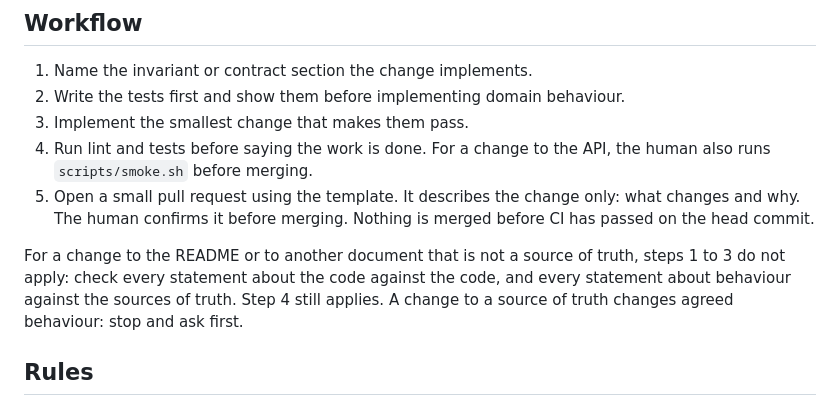
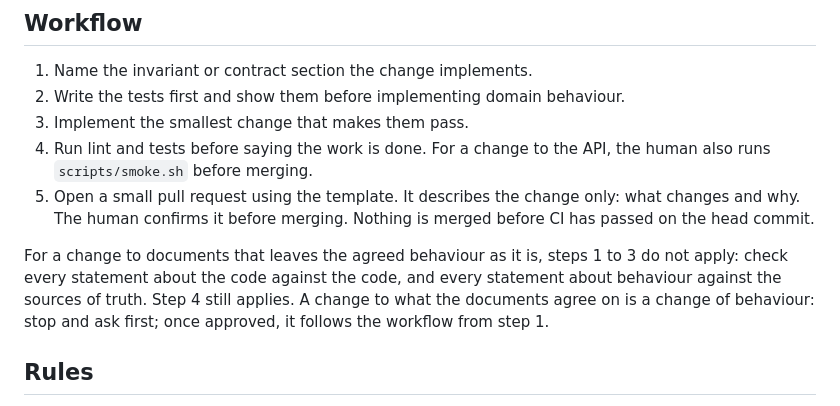
Before and after one commit to furkankuscu08/blue_harvest, a Markdown page: AGENTS.md, the part around the change. Rendered like a GitHub page.

```diff
--- a/AGENTS.md
+++ b/AGENTS.md
@@ -35,7 +35,7 @@ Implement and fix code against these sources of truth.
 4. Run lint and tests before saying the work is done. For a change to the API, the human also runs `scripts/smoke.sh` before merging.
 5. Open a small pull request using the template. It describes the change only: what changes and why. The human confirms it before merging. Nothing is merged before CI has passed on the head commit.
 
-For a change to the README or to another document that is not a source of truth, steps 1 to 3 do not apply: check every statement about the code against the code, and every statement about behaviour against the sources of truth. Step 4 still applies. A change to a source of truth changes agreed behaviour: stop and ask first.
+For a change to documents that leaves the agreed behaviour as it is, steps 1 to 3 do not apply: check every statement about the code against the code, and every statement about behaviour against the sources of truth. Step 4 still applies. A change to what the documents agree on is a change of behaviour: stop and ask first; once approved, it follows the workflow from step 1.
 
 ## Rules
 
```
Also changed, not shown: docs/ai-usage.md (+3 -3 lines), docs/plan.md (+1 -1 lines).
